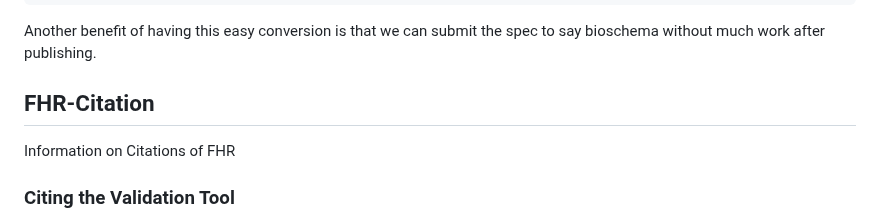
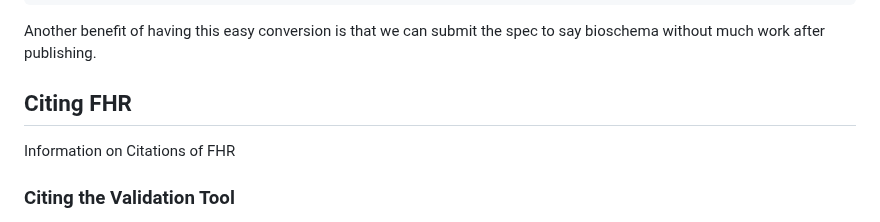
Before and after one commit to FAIR-bioHeaders/FHR-Specification, a Markdown page: README.md, the part around the change. Drawn GitHub-style.

Commit message:
-> Citing FHR

```diff
--- a/README.md
+++ b/README.md
@@ -99,7 +99,7 @@ These are all direct use:
 
 Another benefit of having this easy conversion is that we can submit the spec to say bioschema without much work after publishing.
 
-## FHR-Citation
+## Citing FHR
 Information on Citations of FHR
 
 
```
